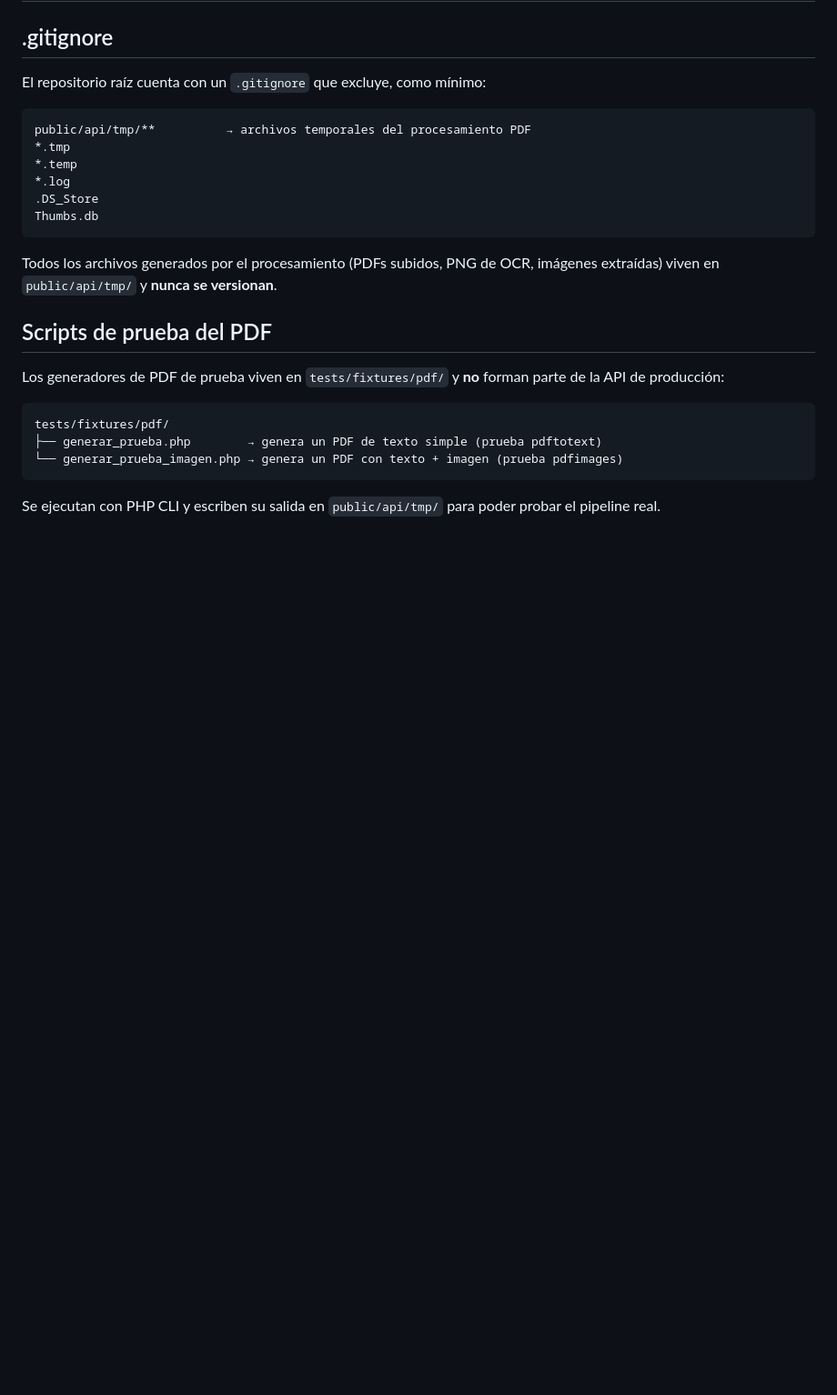
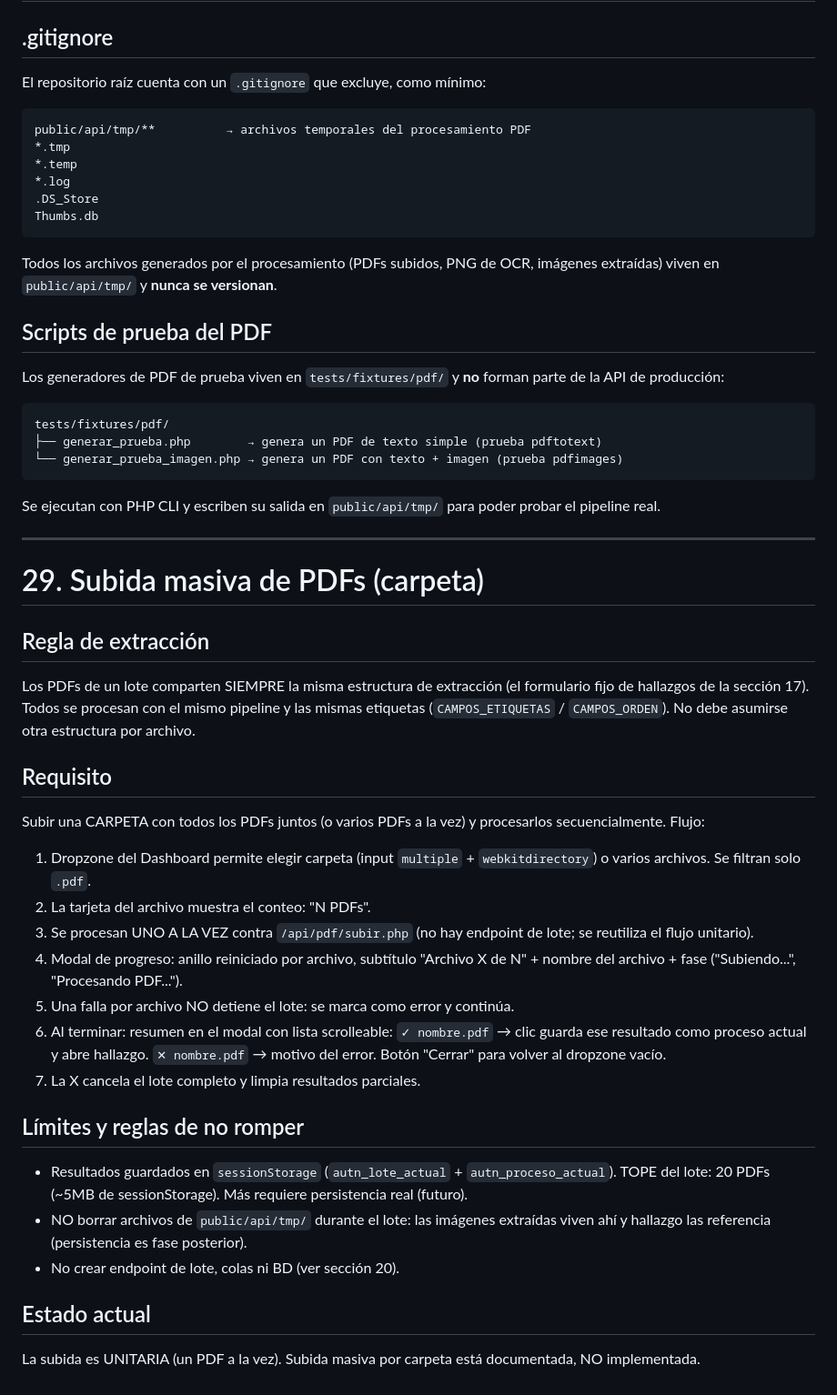
Before and after one commit to 1960722-2724/AUT-TANIA, a Markdown page: AGENTS.md, the part around the change. Shown at 91% size. GitHub-like rendering; blank space fills up the shorter version.

Commit message:
Documenta subida masiva de PDFs por carpeta en AGENTS.md

````diff
--- a/AGENTS.md
+++ b/AGENTS.md
@@ -1168,3 +1168,41 @@ tests/fixtures/pdf/
 ```
 
 Se ejecutan con PHP CLI y escriben su salida en `public/api/tmp/` para poder probar el pipeline real.
+
+---
+
+# 29. Subida masiva de PDFs (carpeta)
+
+## Regla de extracción
+Los PDFs de un lote comparten SIEMPRE la misma estructura de extracción (el formulario
+fijo de hallazgos de la sección 17). Todos se procesan con el mismo pipeline y las mismas
+etiquetas (`CAMPOS_ETIQUETAS` / `CAMPOS_ORDEN`). No debe asumirse otra estructura por archivo.
+
+## Requisito
+Subir una CARPETA con todos los PDFs juntos (o varios PDFs a la vez) y procesarlos
+secuencialmente. Flujo:
+
+1. Dropzone del Dashboard permite elegir carpeta (input `multiple` + `webkitdirectory`)
+   o varios archivos. Se filtran solo `.pdf`.
+2. La tarjeta del archivo muestra el conteo: "N PDFs".
+3. Se procesan UNO A LA VEZ contra `/api/pdf/subir.php` (no hay endpoint de lote;
+   se reutiliza el flujo unitario).
+4. Modal de progreso: anillo reiniciado por archivo, subtítulo "Archivo X de N" +
+   nombre del archivo + fase ("Subiendo...", "Procesando PDF...").
+5. Una falla por archivo NO detiene el lote: se marca como error y continúa.
+6. Al terminar: resumen en el modal con lista scrolleable:
+   `✓ nombre.pdf` → clic guarda ese resultado como proceso actual y abre hallazgo.
+   `✕ nombre.pdf` → motivo del error.
+   Botón "Cerrar" para volver al dropzone vacío.
+7. La X cancela el lote completo y limpia resultados parciales.
+
+## Límites y reglas de no romper
+- Resultados guardados en `sessionStorage` (`autn_lote_actual` + `autn_proceso_actual`).
+  TOPE del lote: 20 PDFs (~5MB de sessionStorage). Más requiere persistencia real (futuro).
+- NO borrar archivos de `public/api/tmp/` durante el lote: las imágenes extraídas viven ahí
+  y hallazgo las referencia (persistencia es fase posterior).
+- No crear endpoint de lote, colas ni BD (ver sección 20).
+
+## Estado actual
+La subida es UNITARIA (un PDF a la vez). Subida masiva por carpeta está documentada,
+NO implementada.
````
